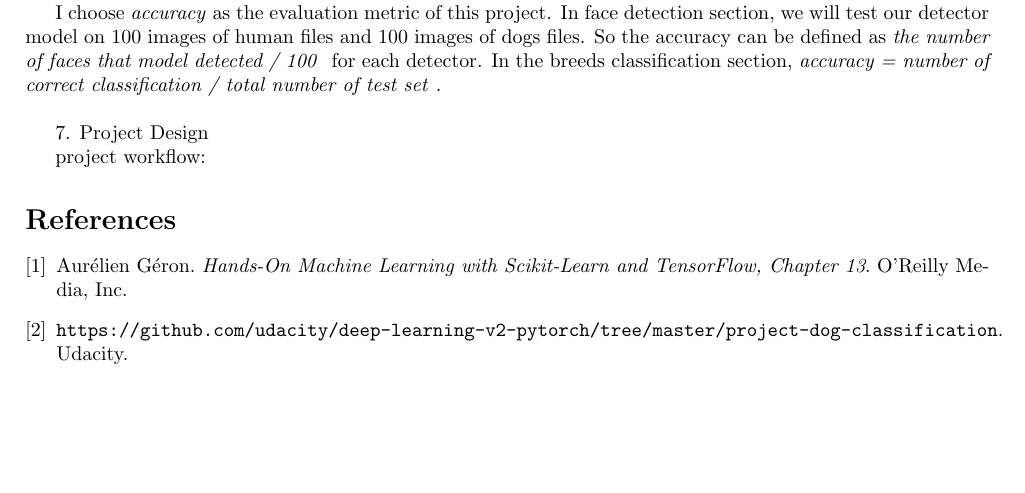
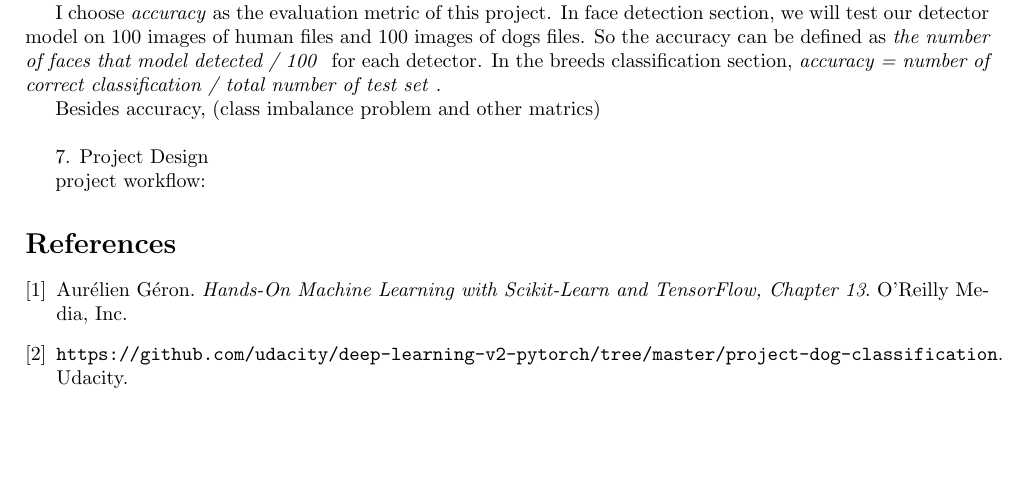
Before and after one commit to yukigc/udacity_capstone, a LaTeX document (capstone_proposal.tex): part of page 2 of 3, cut so that both start at the same text. Compiled offline with pdfLaTeX.

Commit message:
Update capstone_proposal.tex

```diff
--- a/capstone_proposal.tex
+++ b/capstone_proposal.tex
@@ -57,6 +57,8 @@ I would like to choose relatively "simple" model, \textit{LeNet-5 and AlexNet} t
 6. Evaluation Metrics
 
 I choose \textit{accuracy} as the evaluation metric of this project. In face detection section, we will test our detector model on 100 images of human files and 100 images of dogs files. So the accuracy can be defined as \textit{the number of faces that model detected / 100 } for each detector. In the breeds classification section, \textit{accuracy = number of correct classification / total number of test set} .
+
+Besides accuracy, (class imbalance problem and other matrics)
 \\
 
 7. Project Design
```
